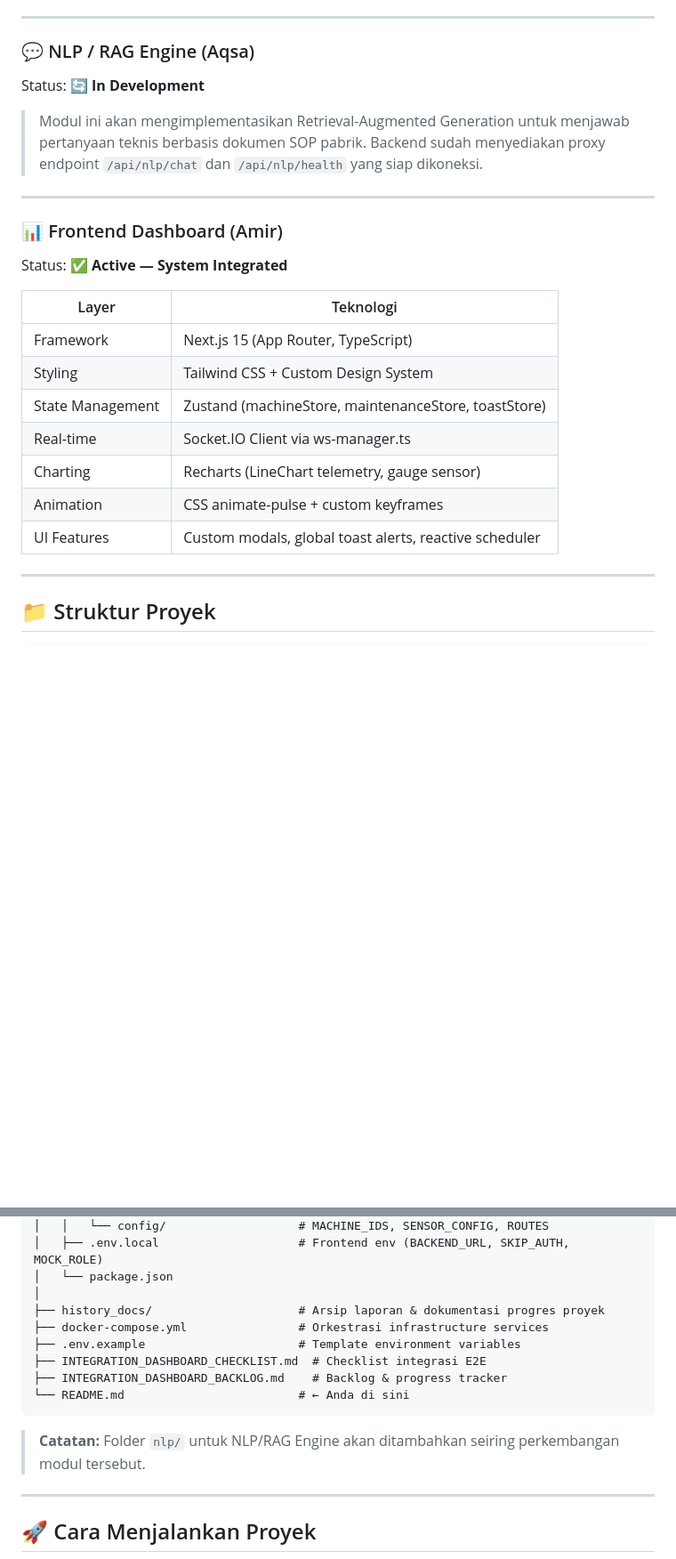
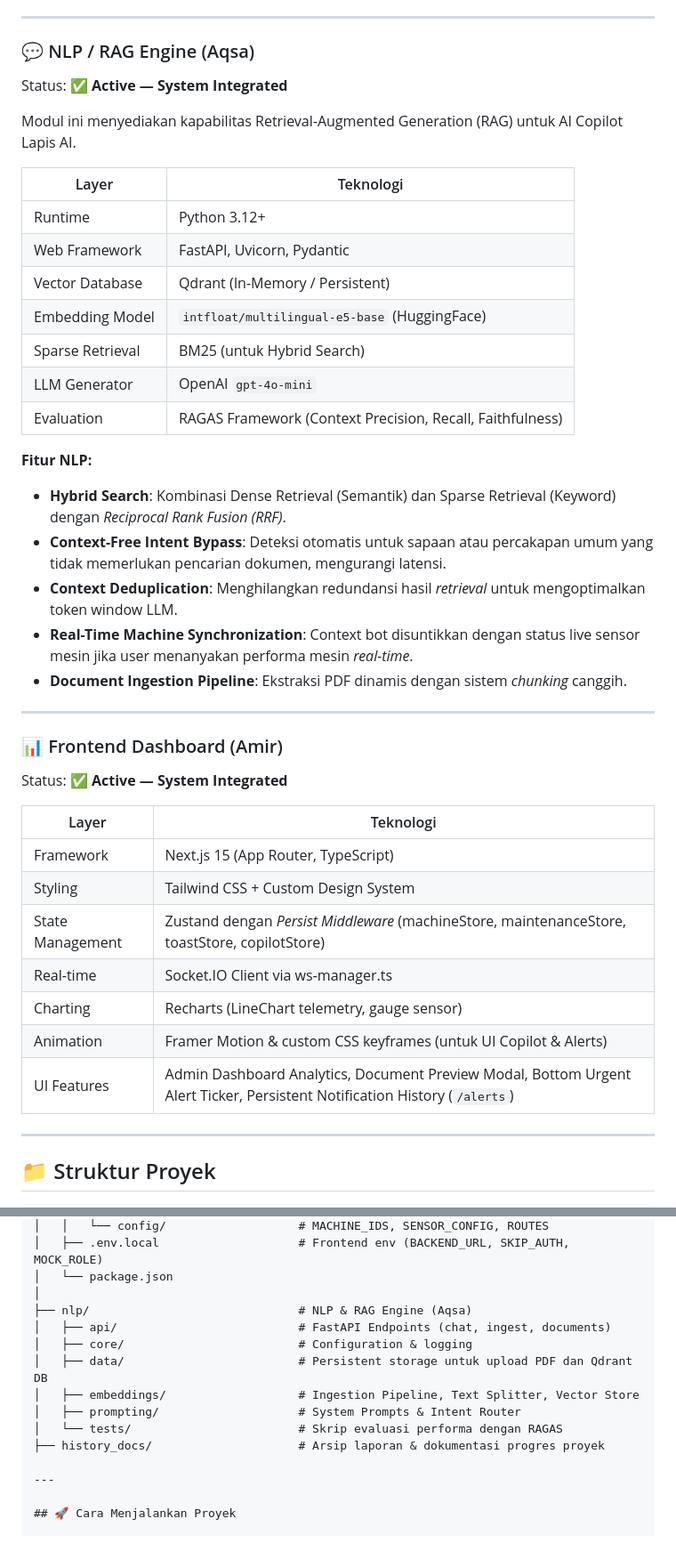
Before and after one commit to ZeroZennn/predictive-maintenance-monorepo, a Markdown page: README.md, 2 parts joined by grey strips. Shown at 89% size. Rendered like a GitHub page; blank space fills up the shorter version.

Commit message:
update final README.md

````diff
--- a/README.md
+++ b/README.md
@@ -187,9 +191,26 @@ Status: ✅ **Active — Fase 7/9**
 
 ### 💬 NLP / RAG Engine (Aqsa)
 
-Status: 🔄 **In Development**
+Status: ✅ **Active — System Integrated**
 
-> Modul ini akan mengimplementasikan Retrieval-Augmented Generation untuk menjawab pertanyaan teknis berbasis dokumen SOP pabrik. Backend sudah menyediakan proxy endpoint `/api/nlp/chat` dan `/api/nlp/health` yang siap dikoneksi.
+Modul ini menyediakan kapabilitas Retrieval-Augmented Generation (RAG) untuk AI Copilot Lapis AI.
+
+| Layer | Teknologi |
+|---|---|
+| Runtime | Python 3.12+ |
+| Web Framework | FastAPI, Uvicorn, Pydantic |
+| Vector Database | Qdrant (In-Memory / Persistent) |
+| Embedding Model | `intfloat/multilingual-e5-base` (HuggingFace) |
+| Sparse Retrieval | BM25 (untuk Hybrid Search) |
+| LLM Generator | OpenAI `gpt-4o-mini` |
+| Evaluation | RAGAS Framework (Context Precision, Recall, Faithfulness) |
+
+**Fitur NLP:**
+- **Hybrid Search**: Kombinasi Dense Retrieval (Semantik) dan Sparse Retrieval (Keyword) dengan *Reciprocal Rank Fusion (RRF)*.
+- **Context-Free Intent Bypass**: Deteksi otomatis untuk sapaan atau percakapan umum yang tidak memerlukan pencarian dokumen, mengurangi latensi.
+- **Context Deduplication**: Menghilangkan redundansi hasil *retrieval* untuk mengoptimalkan token window LLM.
+- **Real-Time Machine Synchronization**: Context bot disuntikkan dengan status live sensor mesin jika user menanyakan performa mesin *real-time*.
+- **Document Ingestion Pipeline**: Ekstraksi PDF dinamis dengan sistem *chunking* canggih.
 
 ---
 
@@ -201,11 +222,11 @@ Status: ✅ **Active — System Integrated**
 |---|---|
 | Framework | Next.js 15 (App Router, TypeScript) |
 | Styling | Tailwind CSS + Custom Design System |
-| State Management | Zustand (machineStore, maintenanceStore, toastStore) |
+| State Management | Zustand dengan *Persist Middleware* (machineStore, maintenanceStore, toastStore, copilotStore) |
 | Real-time | Socket.IO Client via ws-manager.ts |
 | Charting | Recharts (LineChart telemetry, gauge sensor) |
-| Animation | CSS animate-pulse + custom keyframes |
-| UI Features | Custom modals, global toast alerts, reactive scheduler |
+| Animation | Framer Motion & custom CSS keyframes (untuk UI Copilot & Alerts) |
+| UI Features | Admin Dashboard Analytics, Document Preview Modal, Bottom Urgent Alert Ticker, Persistent Notification History (`/alerts`) |
 
 ---
 
@@ -272,15 +295,14 @@ predictive-maintenance-monorepo/
 │   ├── .env.local                    # Frontend env (BACKEND_URL, SKIP_AUTH, MOCK_ROLE)
 │   └── package.json
 │
+├── nlp/                              # NLP & RAG Engine (Aqsa)
+│   ├── api/                          # FastAPI Endpoints (chat, ingest, documents)
+│   ├── core/                         # Configuration & logging
+│   ├── data/                         # Persistent storage untuk upload PDF dan Qdrant DB
+│   ├── embeddings/                   # Ingestion Pipeline, Text Splitter, Vector Store
+│   ├── prompting/                    # System Prompts & Intent Router
+│   └── tests/                        # Skrip evaluasi performa dengan RAGAS
 ├── history_docs/                     # Arsip laporan & dokumentasi progres proyek
-├── docker-compose.yml                # Orkestrasi infrastructure services
-├── .env.example                      # Template environment variables
-├── INTEGRATION_DASHBOARD_CHECKLIST.md  # Checklist integrasi E2E
-├── INTEGRATION_DASHBOARD_BACKLOG.md    # Backlog & progress tracker
-└── README.md                         # ← Anda di sini
-```
-
-> **Catatan:** Folder `nlp/` untuk NLP/RAG Engine akan ditambahkan seiring perkembangan modul tersebut.
 
 ---
 
````
Also changed, not shown: other parts of README.md (+19 -13 lines).
